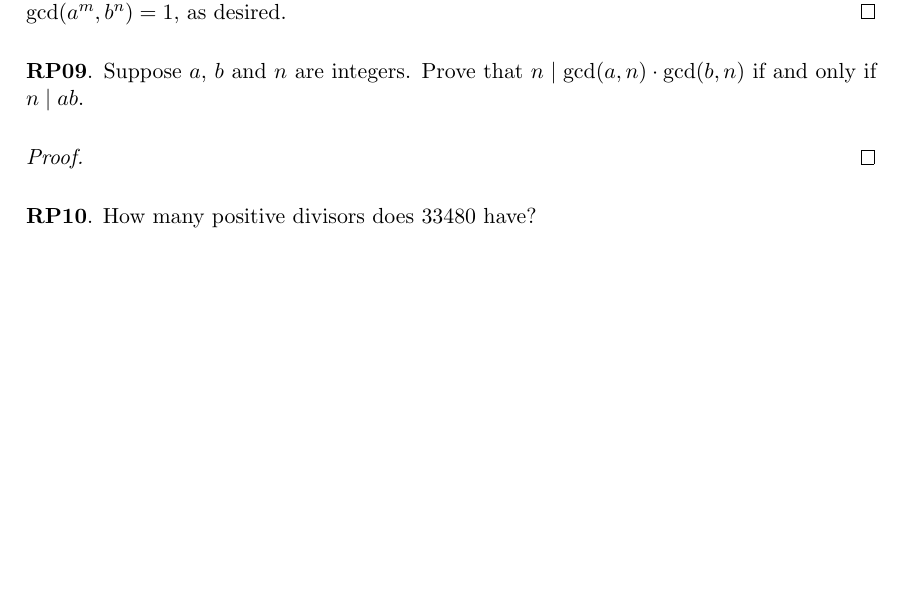
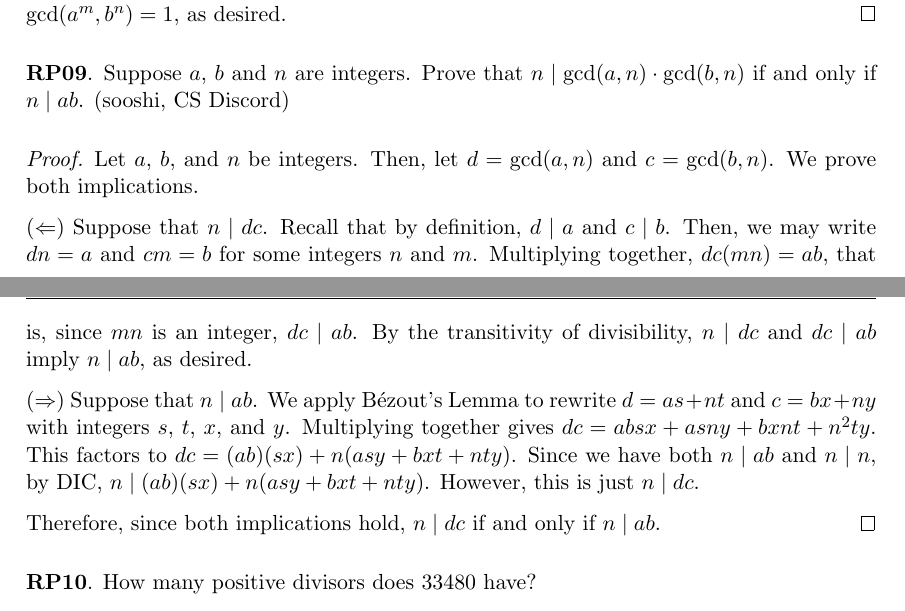
Before and after one commit to RetroCraft/problems, a LaTeX document (MATH135/EP06.tex): part of page 3 of 5 before the commit and two parts of pages 3 and 4 of 5 after it, the two joined at a grey line, cut so that both start at the same text, the shorter picture padded with empty space. Compiled offline with pdfLaTeX.

Commit message:
MATH135/EP06: RP09
Co-authored-by: sooshi <sooshi@discord>

Former-commit-id: 0520170b566f75bbc09a12da8af80b79a1ab257d

```diff
--- a/MATH135/EP06.tex
+++ b/MATH135/EP06.tex
@@ -191,7 +191,26 @@ You may use the result which is proved in Example 14 in the notes.
 
 \question Suppose $a$, $b$ and $n$ are integers.
 Prove that $n \mid \gcd(a, n) \cdot \gcd(b, n)$ if and only if $n \mid ab$.
+(sooshi, CS Discord)
 \begin{proof}
+  Let $a$, $b$, and $n$ be integers.
+  Then, let $d=\gcd(a,n)$ and $c=\gcd(b,n)$.
+  We prove both implications.
+
+  ($\Larr$) Suppose that $n \mid dc$.
+  Recall that by definition, $d \mid a$ and $c \mid b$.
+  Then, we may write $dn=a$ and $cm=b$ for some integers $n$ and $m$.
+  Multiplying together, $dc(mn)=ab$, that is, since $mn$ is an integer, $dc \mid ab$.
+  By the transitivity of divisibility, $n \mid dc$ and $dc \mid ab$ imply $n \mid ab$, as desired.
+
+  ($\Rarr$) Suppose that $n \mid ab$.
+  We apply Bézout's Lemma to rewrite $d=as+nt$ and $c=bx+ny$ with integers $s$, $t$, $x$, and $y$.
+  Multiplying together gives $dc = absx+asny+bxnt+n^2ty$.
+  This factors to $dc = (ab)(sx)+n(asy+bxt+nty)$.
+  Since we have both $n \mid ab$ and $n \mid n$, by DIC, $n \mid (ab)(sx)+n(asy+bxt+nty)$.
+  However, this is just $n \mid dc$.
+
+  Therefore, since both implications hold, $n \mid dc$ if and only if $n \mid ab$.
 \end{proof}
 
 
```
Also changed, not shown: index.md (+11 -10 lines).
